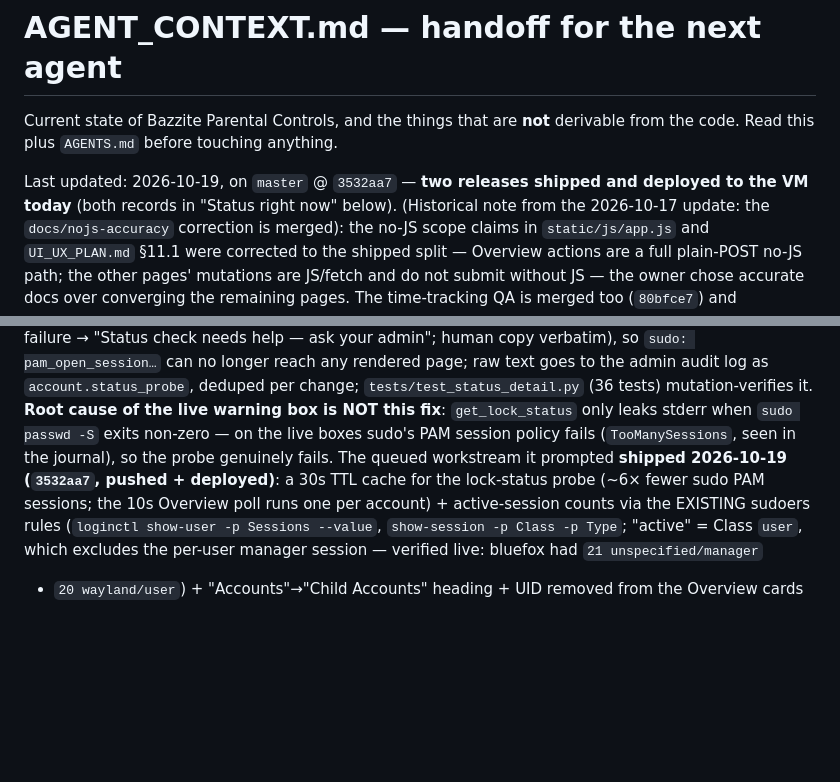
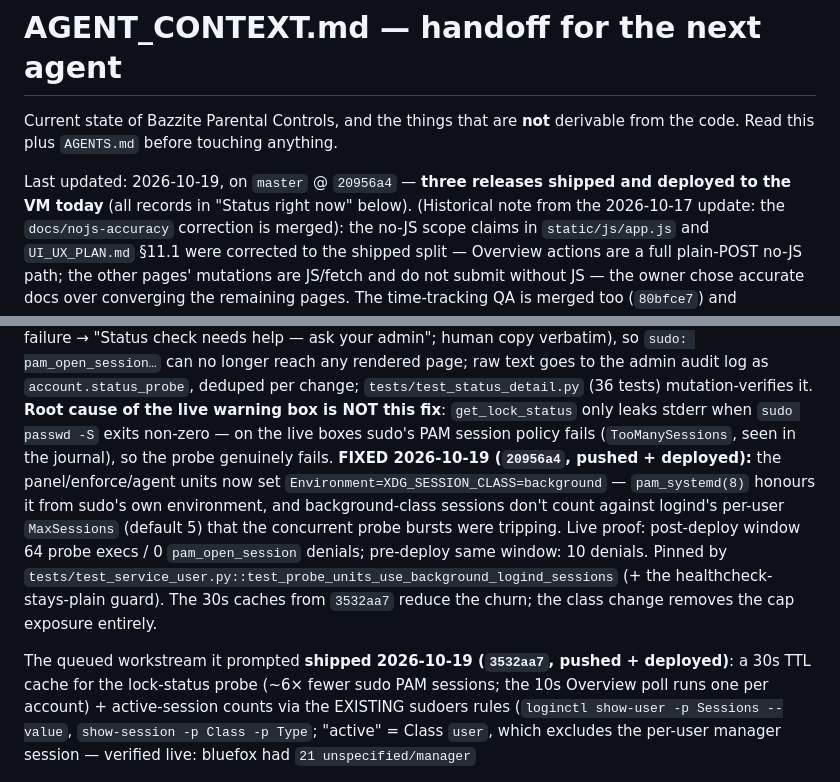
Before and after one commit to mcmillanator/parental-controls, a Markdown page: AGENT_CONTEXT.md, 2 parts joined by grey strips. GitHub-like rendering; blank space fills up the shorter version.

Commit message:
Record the TooManySessions fix and its live verification

```diff
--- a/AGENT_CONTEXT.md
+++ b/AGENT_CONTEXT.md
@@ -3,8 +3,8 @@
 Current state of Bazzite Parental Controls, and the things that are **not**
 derivable from the code. Read this plus `AGENTS.md` before touching anything.
 
-Last updated: 2026-10-19, on `master` @ `3532aa7` — **two releases shipped
-and deployed to the VM today** (both records in "Status right now" below).
+Last updated: 2026-10-19, on `master` @ `20956a4` — **three releases shipped
+and deployed to the VM today** (all records in "Status right now" below).
 (Historical note from the 2026-10-17 update: the
 `docs/nojs-accuracy` correction is merged): the no-JS scope claims in `static/js/app.js` and `UI_UX_PLAN.md`
 §11.1 were corrected to the shipped split — Overview actions are a full
@@ -417,8 +417,18 @@ as `account.status_probe`, deduped per change; `tests/test_status_detail.py`
 (36 tests) mutation-verifies it. **Root cause of the live warning box is NOT
 this fix**: `get_lock_status` only leaks stderr when `sudo passwd -S` exits
 non-zero — on the live boxes sudo's PAM session policy fails
-(`TooManySessions`, seen in the journal), so the probe genuinely fails. The
-queued workstream it prompted **shipped 2026-10-19 (`3532aa7`, pushed +
+(`TooManySessions`, seen in the journal), so the probe genuinely fails. **FIXED
+2026-10-19 (`20956a4`, pushed + deployed):** the panel/enforce/agent units now
+set `Environment=XDG_SESSION_CLASS=background` — `pam_systemd(8)` honours it
+from sudo's own environment, and background-class sessions don't count against
+logind's per-user `MaxSessions` (default 5) that the concurrent probe bursts
+were tripping. Live proof: post-deploy window 64 probe execs / 0
+`pam_open_session` denials; pre-deploy same window: 10 denials. Pinned by
+`tests/test_service_user.py::test_probe_units_use_background_logind_sessions`
+(+ the healthcheck-stays-plain guard). The 30s caches from `3532aa7` reduce
+the churn; the class change removes the cap exposure entirely.
+
+The queued workstream it prompted **shipped 2026-10-19 (`3532aa7`, pushed +
 deployed)**: a 30s TTL cache for the lock-status probe (~6× fewer sudo PAM
 sessions; the 10s Overview poll runs one per account) + active-session counts
 via the EXISTING sudoers rules (`loginctl show-user -p Sessions --value`,
```
